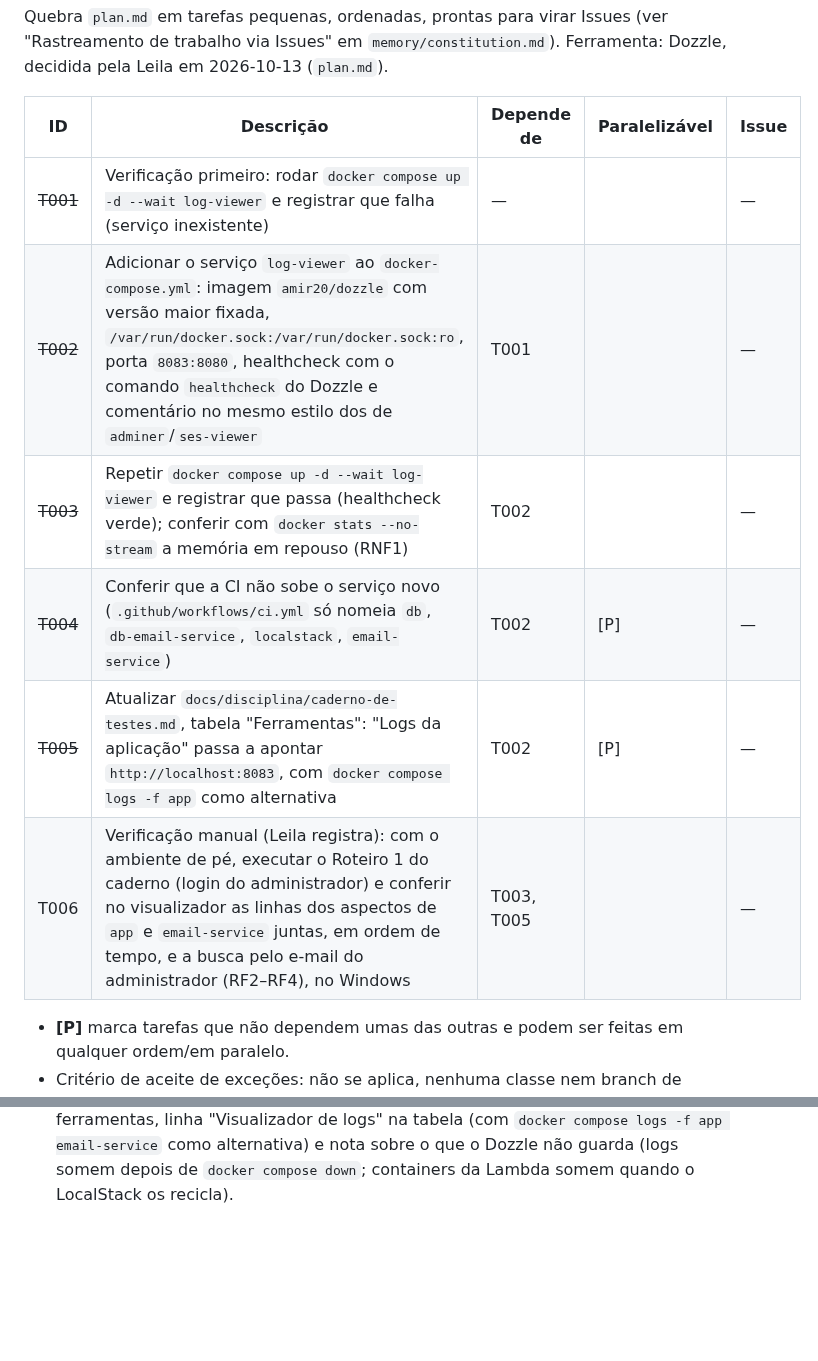
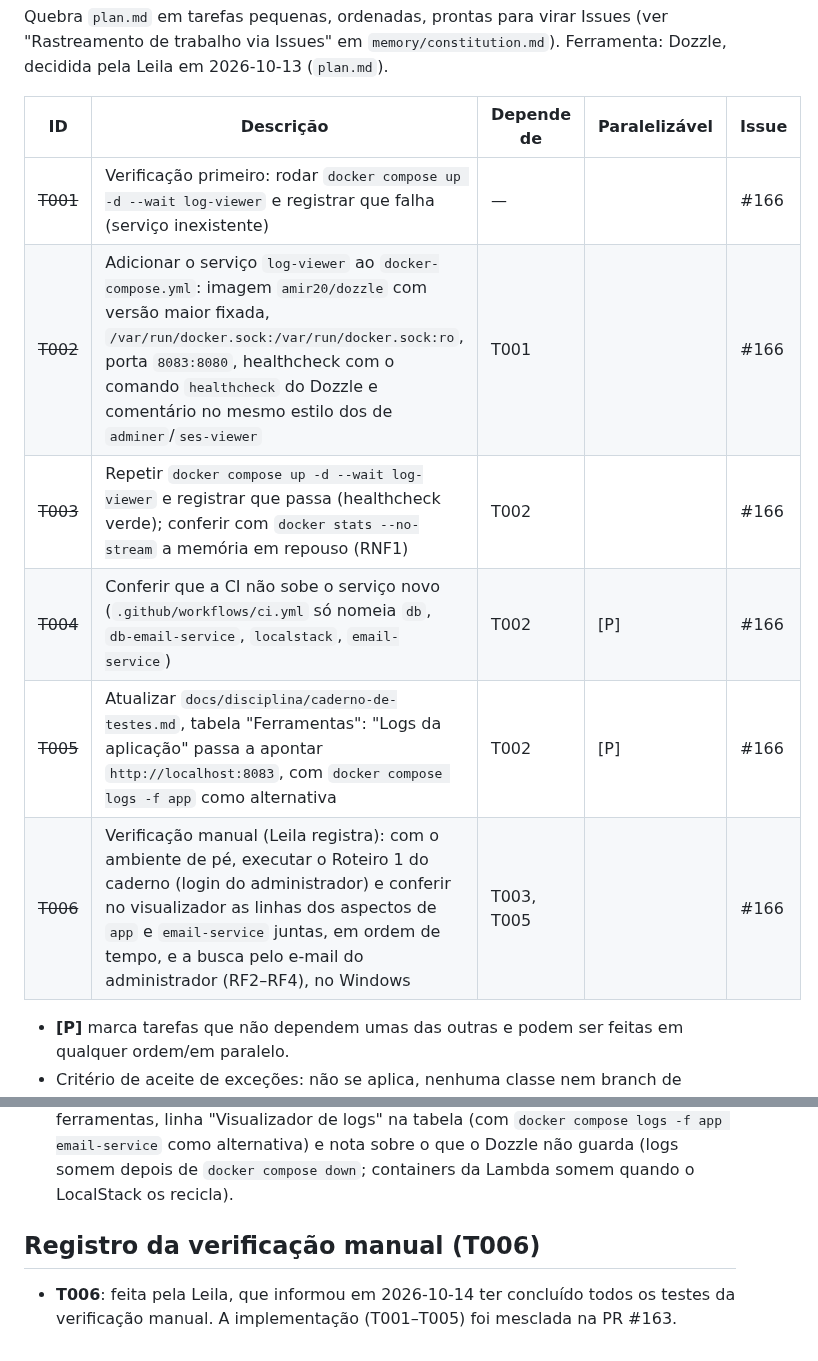
Before and after one commit to lalgarve/jogo-acoes, a Markdown page: specs/05-043-visualizador-de-logs/tasks.md, 2 parts joined by grey strips. GitHub-like rendering; blank space fills up the shorter version.

Commit message:
docs: record spec 05-043's manual check and link its epic issue
Co-Authored-By: Claude Opus 5.5 (1M context) <noreply@anthropic.com>
Claude-Session: https://claude.ai/code/session_0116W6xybebWmj8epVtpgdLk

```diff
--- a/specs/05-043-visualizador-de-logs/tasks.md
+++ b/specs/05-043-visualizador-de-logs/tasks.md
@@ -6,12 +6,12 @@ decidida pela Leila em 2026-10-13 (`plan.md`).
 
 | ID | Descrição | Depende de | Paralelizável | Issue |
 |---|---|---|---|---|
-| ~~T001~~ | Verificação primeiro: rodar `docker compose up -d --wait log-viewer` e registrar que falha (serviço inexistente) | — | | — |
-| ~~T002~~ | Adicionar o serviço `log-viewer` ao `docker-compose.yml`: imagem `amir20/dozzle` com versão maior fixada, `/var/run/docker.sock:/var/run/docker.sock:ro`, porta `8083:8080`, healthcheck com o comando `healthcheck` do Dozzle e comentário no mesmo estilo dos de `adminer`/`ses-viewer` | T001 | | — |
-| ~~T003~~ | Repetir `docker compose up -d --wait log-viewer` e registrar que passa (healthcheck verde); conferir com `docker stats --no-stream` a memória em repouso (RNF1) | T002 | | — |
-| ~~T004~~ | Conferir que a CI não sobe o serviço novo (`.github/workflows/ci.yml` só nomeia `db`, `db-email-service`, `localstack`, `email-service`) | T002 | [P] | — |
-| ~~T005~~ | Atualizar `docs/disciplina/caderno-de-testes.md`, tabela "Ferramentas": "Logs da aplicação" passa a apontar `http://localhost:8083`, com `docker compose logs -f app` como alternativa | T002 | [P] | — |
-| T006 | Verificação manual (Leila registra): com o ambiente de pé, executar o Roteiro 1 do caderno (login do administrador) e conferir no visualizador as linhas dos aspectos de `app` e `email-service` juntas, em ordem de tempo, e a busca pelo e-mail do administrador (RF2–RF4), no Windows | T003, T005 | | — |
+| ~~T001~~ | Verificação primeiro: rodar `docker compose up -d --wait log-viewer` e registrar que falha (serviço inexistente) | — | | #166 |
+| ~~T002~~ | Adicionar o serviço `log-viewer` ao `docker-compose.yml`: imagem `amir20/dozzle` com versão maior fixada, `/var/run/docker.sock:/var/run/docker.sock:ro`, porta `8083:8080`, healthcheck com o comando `healthcheck` do Dozzle e comentário no mesmo estilo dos de `adminer`/`ses-viewer` | T001 | | #166 |
+| ~~T003~~ | Repetir `docker compose up -d --wait log-viewer` e registrar que passa (healthcheck verde); conferir com `docker stats --no-stream` a memória em repouso (RNF1) | T002 | | #166 |
+| ~~T004~~ | Conferir que a CI não sobe o serviço novo (`.github/workflows/ci.yml` só nomeia `db`, `db-email-service`, `localstack`, `email-service`) | T002 | [P] | #166 |
+| ~~T005~~ | Atualizar `docs/disciplina/caderno-de-testes.md`, tabela "Ferramentas": "Logs da aplicação" passa a apontar `http://localhost:8083`, com `docker compose logs -f app` como alternativa | T002 | [P] | #166 |
+| ~~T006~~ | Verificação manual (Leila registra): com o ambiente de pé, executar o Roteiro 1 do caderno (login do administrador) e conferir no visualizador as linhas dos aspectos de `app` e `email-service` juntas, em ordem de tempo, e a busca pelo e-mail do administrador (RF2–RF4), no Windows | T003, T005 | | #166 |
 
 - **[P]** marca tarefas que não dependem umas das outras e podem ser feitas em qualquer
   ordem/em paralelo.
@@ -39,3 +39,8 @@ decidida pela Leila em 2026-10-13 (`plan.md`).
   linha "Visualizador de logs" na tabela (com `docker compose logs -f app email-service` como
   alternativa) e nota sobre o que o Dozzle não guarda (logs somem depois de
   `docker compose down`; containers da Lambda somem quando o LocalStack os recicla).
+
+## Registro da verificação manual (T006)
+
+- **T006**: feita pela Leila, que informou em 2026-10-14 ter concluído todos os testes da
+  verificação manual. A implementação (T001–T005) foi mesclada na PR #163.
```
Also changed, not shown: specs/05-043-visualizador-de-logs/spec.md (+2 -2 lines).
